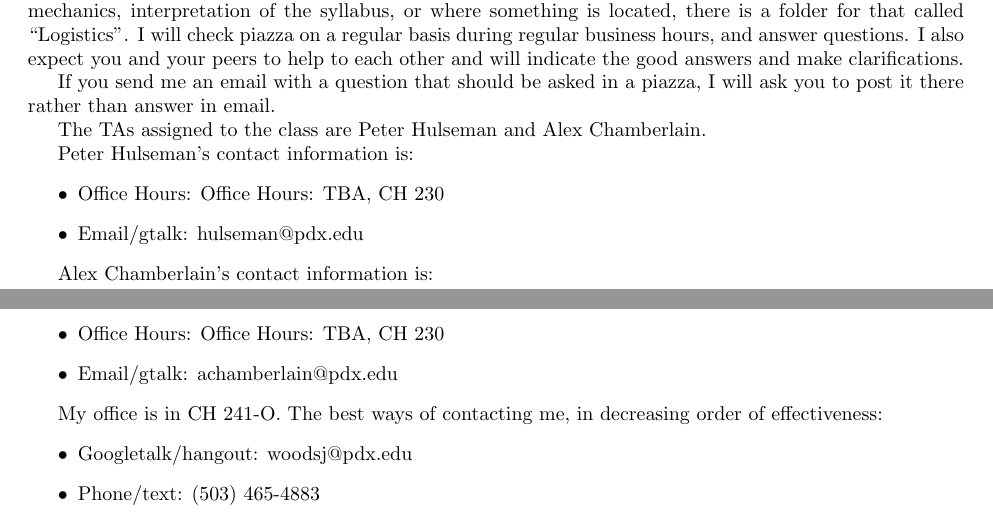
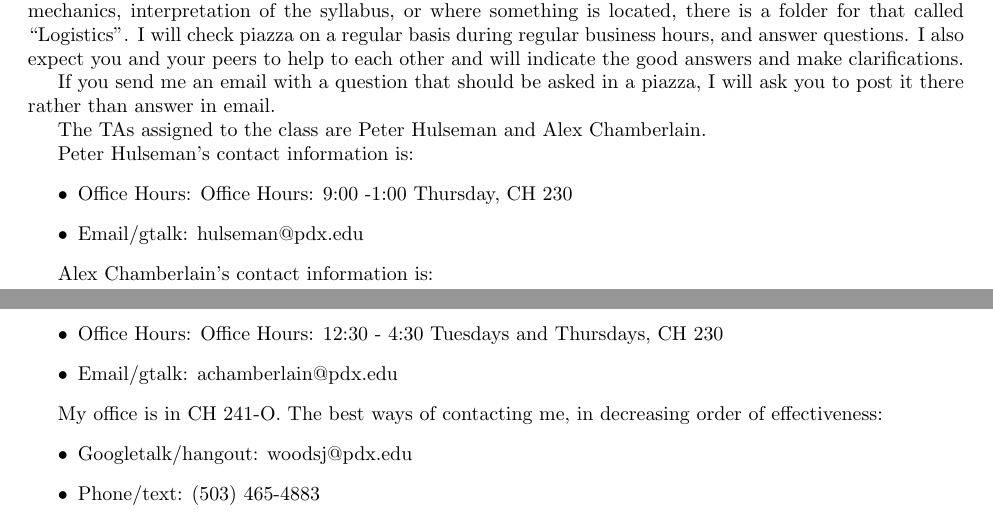
Before and after one commit to woodsjam/PSU-EC314, a LaTeX document (WoodsEC314Syllabus.tex, which reads TAInfo.tex): two parts of pages 1 and 2 of 6, joined at a grey line, cut so that both start at the same text. Compiled offline with pdfLaTeX.

Commit message:
Added ta hours.

```diff
--- a/TAInfo.tex
+++ b/TAInfo.tex
@@ -2,12 +2,12 @@ The TAs assigned to the class are Peter Hulseman and Alex Chamberlain.
 
 Peter Hulseman's contact information is:
 \begin{itemize}
-\item Office Hours: Office Hours: TBA, CH 230
+\item Office Hours: Office Hours: 9:00 -1:00 Thursday, CH 230
 \item Email/gtalk: hulseman@pdx.edu
 \end{itemize}
 
 Alex Chamberlain's contact information is:
 \begin{itemize}
-\item Office Hours: Office Hours: TBA, CH 230
+\item Office Hours: Office Hours: 12:30 - 4:30 Tuesdays and Thursdays, CH 230
 \item Email/gtalk: achamberlain@pdx.edu
 \end{itemize}
```
Also changed, not shown: WoodsEC314Syllabus.pdf.
